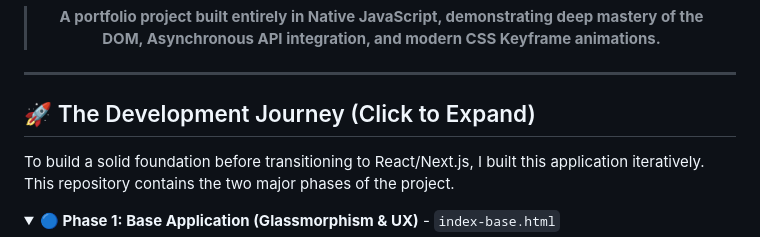
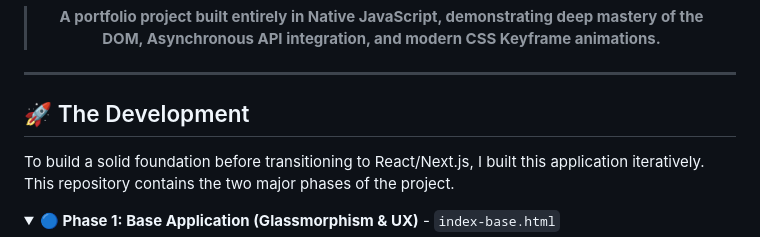
Before and after one commit to Rayhan-Arrazy/weather-app-native, a Markdown page: README.md, the part around the change. GitHub-like rendering; folded sections open.

Commit message:
Revise title for Development Journey section
Updated section title for clarity.

```diff
--- a/README.md
+++ b/README.md
@@ -15,7 +15,7 @@
 
 ---
 
-## 🚀 The Development Journey (Click to Expand)
+## 🚀 The Development
 
 To build a solid foundation before transitioning to React/Next.js, I built this application iteratively. This repository contains the two major phases of the project.
 
```
